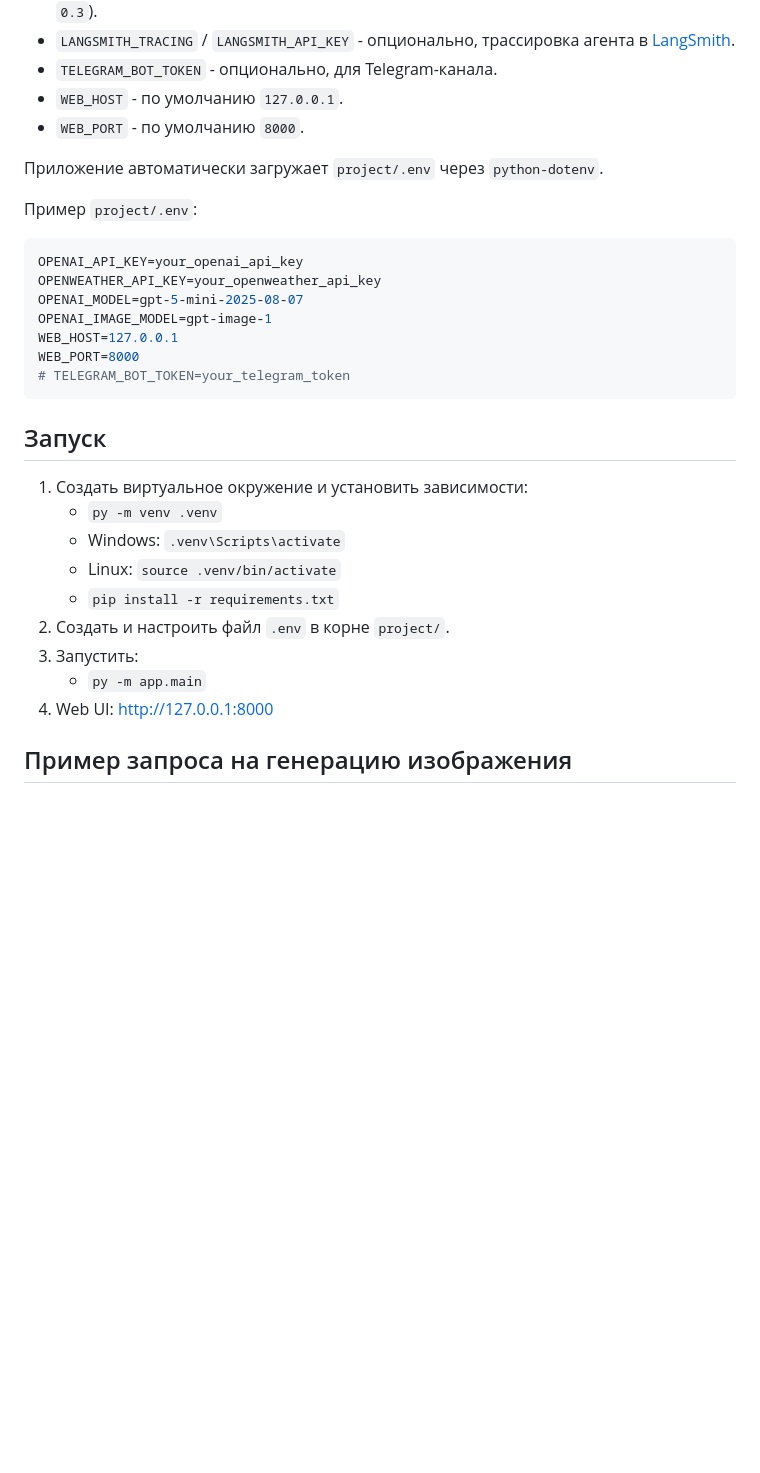
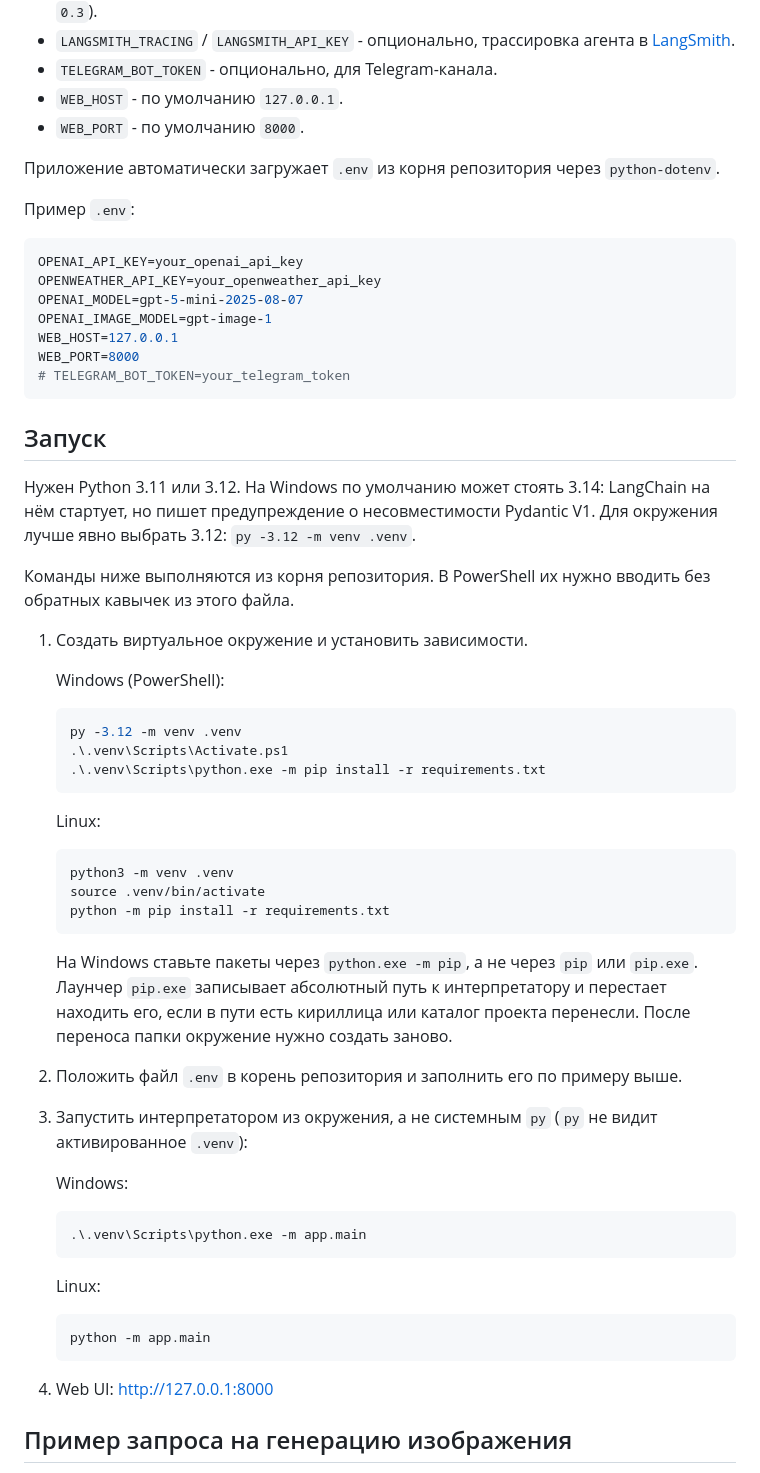
Before and after one commit to for9653960484/govorun_ai_assist, a Markdown page: README.md, the part around the change. Rendered like a GitHub page; blank space fills up the shorter version.

Commit message:
Document Windows launch steps that work after a moved venv.
Co-authored-by: Cursor <cursoragent@cursor.com>

````diff
--- a/README.md
+++ b/README.md
@@ -34,9 +34,9 @@
 - `WEB_HOST` - по умолчанию `127.0.0.1`.
 - `WEB_PORT` - по умолчанию `8000`.
 
-Приложение автоматически загружает `project/.env` через `python-dotenv`.
+Приложение автоматически загружает `.env` из корня репозитория через `python-dotenv`.
 
-Пример `project/.env`:
+Пример `.env`:
 
 ```env
 OPENAI_API_KEY=your_openai_api_key
@@ -50,14 +50,45 @@ WEB_PORT=8000
 
 ## Запуск
 
-1. Создать виртуальное окружение и установить зависимости:
-   - `py -m venv .venv`
-   - Windows: `.venv\Scripts\activate`
-   - Linux: `source .venv/bin/activate`
-   - `pip install -r requirements.txt`
-2. Создать и настроить файл `.env` в корне `project/`.
-3. Запустить:
-   - `py -m app.main`
+Нужен Python 3.11 или 3.12. На Windows по умолчанию может стоять 3.14: LangChain на нём стартует, но пишет предупреждение о несовместимости Pydantic V1. Для окружения лучше явно выбрать 3.12: `py -3.12 -m venv .venv`.
+
+Команды ниже выполняются из корня репозитория. В PowerShell их нужно вводить без обратных кавычек из этого файла.
+
+1. Создать виртуальное окружение и установить зависимости.
+
+   Windows (PowerShell):
+
+   ```powershell
+   py -3.12 -m venv .venv
+   .\.venv\Scripts\Activate.ps1
+   .\.venv\Scripts\python.exe -m pip install -r requirements.txt
+   ```
+
+   Linux:
+
+   ```bash
+   python3 -m venv .venv
+   source .venv/bin/activate
+   python -m pip install -r requirements.txt
+   ```
+
+   На Windows ставьте пакеты через `python.exe -m pip`, а не через `pip` или `pip.exe`. Лаунчер `pip.exe` записывает абсолютный путь к интерпретатору и перестает находить его, если в пути есть кириллица или каталог проекта перенесли. После переноса папки окружение нужно создать заново.
+
+2. Положить файл `.env` в корень репозитория и заполнить его по примеру выше.
+3. Запустить интерпретатором из окружения, а не системным `py` (`py` не видит активированное `.venv`):
+
+   Windows:
+
+   ```powershell
+   .\.venv\Scripts\python.exe -m app.main
+   ```
+
+   Linux:
+
+   ```bash
+   python -m app.main
+   ```
+
 4. Web UI: [http://127.0.0.1:8000](http://127.0.0.1:8000)
 
 ## Пример запроса на генерацию изображения
````
